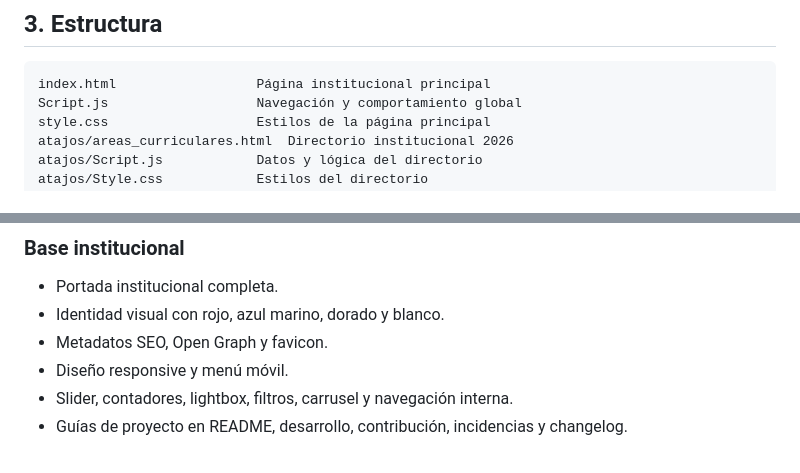
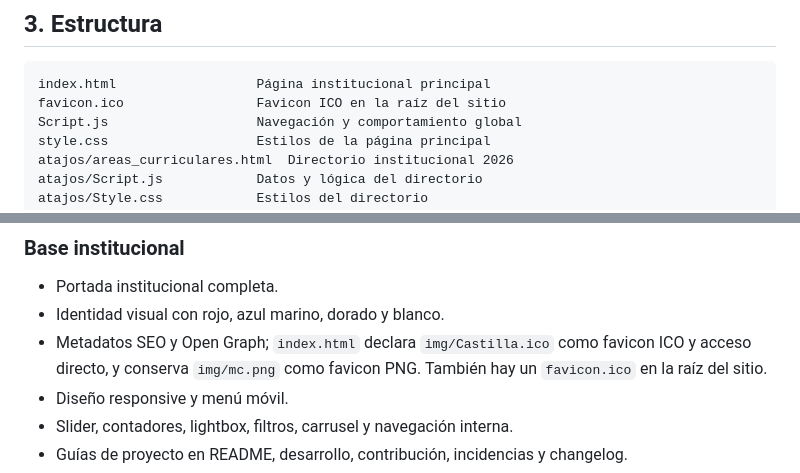
Before and after one commit to Nakame-Akame/I.E-Mariscal-Castilla, a Markdown page: DOCUMENTACION.md, 2 parts joined by grey strips. Drawn GitHub-style.

````diff
--- a/DOCUMENTACION.md
+++ b/DOCUMENTACION.md
@@ -30,6 +30,7 @@ El sitio se sirve normalmente en `http://localhost:8000`. También puede abrirse
 
 ```text
 index.html                  Página institucional principal
+favicon.ico                 Favicon ICO en la raíz del sitio
 Script.js                   Navegación y comportamiento global
 style.css                   Estilos de la página principal
 atajos/areas_curriculares.html  Directorio institucional 2026
@@ -155,7 +156,7 @@ La carga de horarios es parcial. El código documenta información para EPT, Edu
 
 - Portada institucional completa.
 - Identidad visual con rojo, azul marino, dorado y blanco.
-- Metadatos SEO, Open Graph y favicon.
+- Metadatos SEO y Open Graph; `index.html` declara `img/Castilla.ico` como favicon ICO y acceso directo, y conserva `img/mc.png` como favicon PNG. También hay un `favicon.ico` en la raíz del sitio.
 - Diseño responsive y menú móvil.
 - Slider, contadores, lightbox, filtros, carrusel y navegación interna.
 - Guías de proyecto en README, desarrollo, contribución, incidencias y changelog.
````
Also changed, not shown: CHANGELOG.md (+7 -0 lines).
